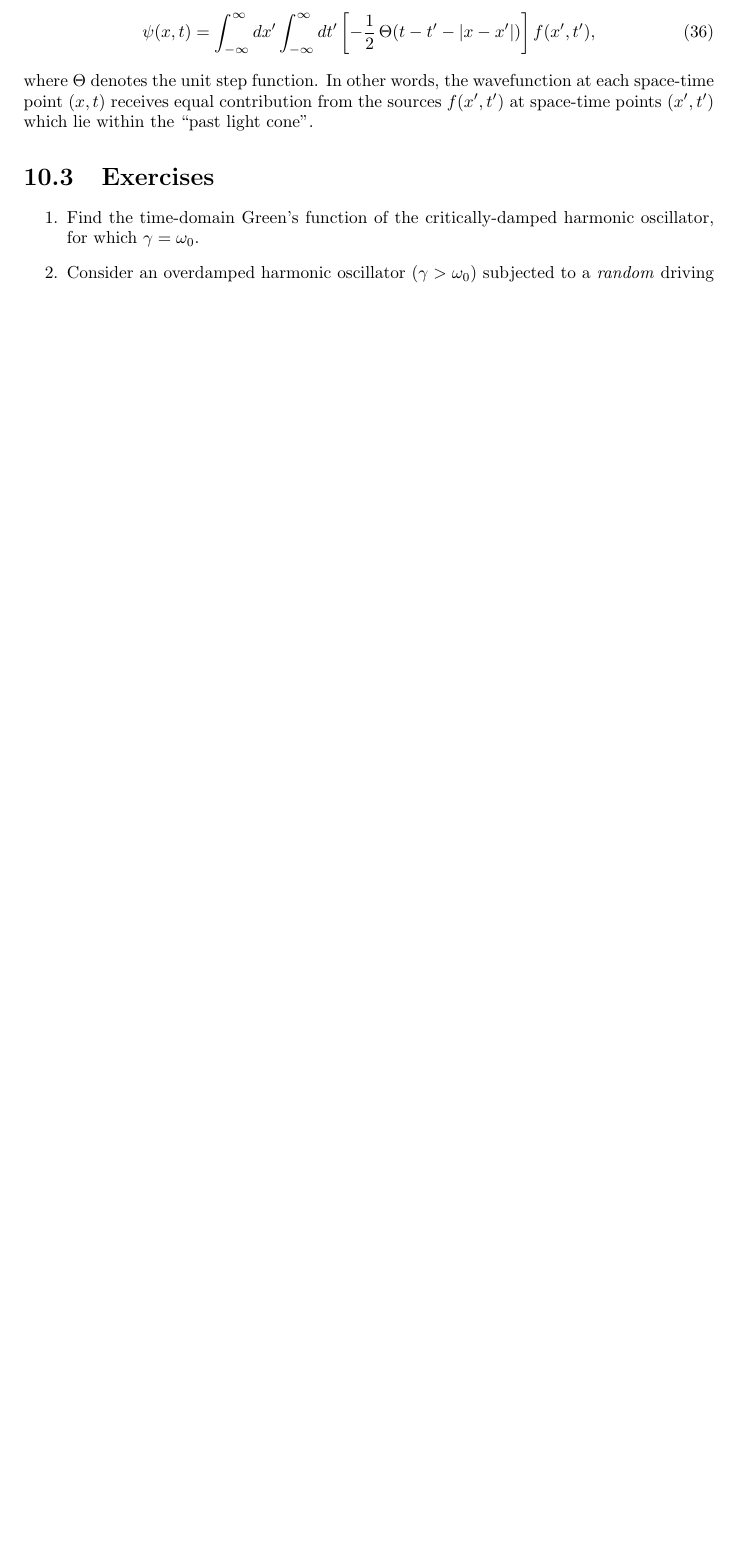
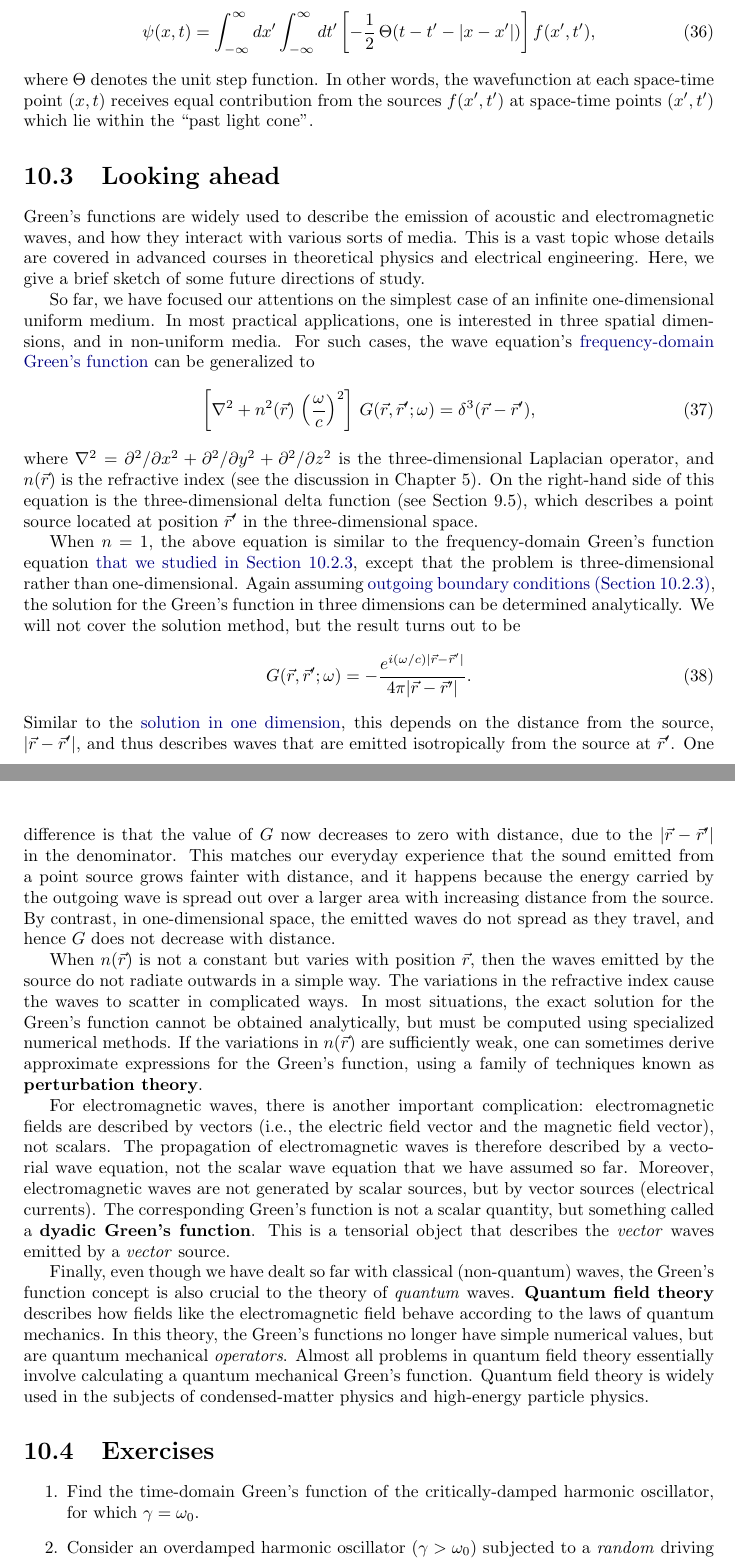
Before and after one commit to seewhydee/ntuphys_nb, a LaTeX document (MH2801/latex/10_greens_function.tex): part of page 8 of 8 before the commit and two parts of pages 8 and 9 of 9 after it, the two joined at a grey line, cut so that both start at the same text, the shorter picture padded with empty space. Compiled offline with pdfLaTeX.

Commit message:
Add concluding remarks.

```diff
--- a/MH2801/latex/10_greens_function.tex
+++ b/MH2801/latex/10_greens_function.tex
@@ -588,6 +588,87 @@ wavefunction at each space-time point $(x,t)$ receives equal
 contribution from the sources $f(x',t')$ at space-time points
 $(x',t')$ which lie within the ``past light cone''.
 
+\section{Looking ahead}
+
+Green's functions are widely used to describe the emission of acoustic
+and electromagnetic waves, and how they interact with various sorts of
+media. This is a vast topic whose details are covered in advanced
+courses in theoretical physics and electrical engineering. Here, we
+give a brief sketch of some future directions of study.
+
+So far, we have focused our attentions on the simplest case of an
+infinite one-dimensional uniform medium. In most practical
+applications, one is interested in three spatial dimensions, and in
+non-uniform media. For such cases, the wave equation's
+\hyperref[frequency-domain]{frequency-domain Green's function} can be
+generalized to
+\begin{equation}
+  \left[\nabla^2 + n^2(\vec{r}) \, \left(\frac{\omega}{c}\right)^2\right]\, G(\vec{r},\vec{r}';\omega) = \delta^3(\vec{r}-\vec{r}'),
+\end{equation}
+where $\nabla^2 = \partial^2/\partial x^2 + \partial^2/\partial y^2 +
+\partial^2/\partial z^2$ is the three-dimensional Laplacian operator,
+and $n(\vec{r})$ is the refractive index (see the discussion in
+Chapter 5). On the right-hand side of this equation is the
+three-dimensional delta function (see Section 9.5), which describes a
+point source located at position $\vec{r}'$ in the three-dimensional
+space.
+
+When $n = 1$, the above equation is similar to the frequency-domain
+Green's function equation \hyperref[outgoing]{that we studied in
+  Section~\ref{outgoing}}, except that the problem is
+three-dimensional rather than one-dimensional. Again assuming
+\hyperref[outgoing]{outgoing boundary conditions
+  (Section~\ref{outgoing})}, the solution for the Green's function in
+three dimensions can be determined analytically. We will not cover the
+solution method, but the result turns out to be
+\begin{equation}
+  G(\vec{r},\vec{r}';\omega) = -\frac{e^{i(\omega/c)|\vec{r}-\vec{r}'|}}{4\pi|\vec{r}-\vec{r}'|}.
+\end{equation}
+Similar to the \hyperref[outgoing]{solution in one dimension}, this
+depends on the distance from the source, $|\vec{r}-\vec{r}'|$, and
+thus describes waves that are emitted isotropically from the source at
+$\vec{r}'$. One difference is that the value of $G$ now decreases to
+zero with distance, due to the $|\vec{r}-\vec{r}'|$ in the
+denominator. This matches our everyday experience that the sound
+emitted from a point source grows fainter with distance, and it
+happens because the energy carried by the outgoing wave is spread out
+over a larger area with increasing distance from the source. By
+contrast, in one-dimensional space, the emitted waves do not spread as
+they travel, and hence $G$ does not decrease with distance.
+
+When $n(\vec{r})$ is not a constant but varies with position
+$\vec{r}$, then the waves emitted by the source do not radiate
+outwards in a simple way. The variations in the refractive index cause
+the waves to scatter in complicated ways. In most situations, the
+exact solution for the Green's function cannot be obtained
+analytically, but must be computed using specialized numerical
+methods. If the variations in $n(\vec{r})$ are sufficiently weak, one
+can sometimes derive approximate expressions for the Green's function,
+using a family of techniques known as \textbf{perturbation theory}.
+
+For electromagnetic waves, there is another important complication:
+electromagnetic fields are described by vectors (i.e., the electric
+field vector and the magnetic field vector), not scalars.  The
+propagation of electromagnetic waves is therefore described by a
+vectorial wave equation, not the scalar wave equation that we have
+assumed so far. Moreover, electromagnetic waves are not generated by
+scalar sources, but by vector sources (electrical currents). The
+corresponding Green's function is not a scalar quantity, but something
+called a \textbf{dyadic Green's function}. This is a tensorial object
+that describes the \emph{vector} waves emitted by a \emph{vector}
+source.
+
+Finally, even though we have dealt so far with classical (non-quantum)
+waves, the Green's function concept is also crucial to the theory of
+\emph{quantum} waves. \textbf{Quantum field theory} describes how
+fields like the electromagnetic field behave according to the laws of
+quantum mechanics. In this theory, the Green's functions no longer
+have simple numerical values, but are quantum mechanical
+\emph{operators}. Almost all problems in quantum field theory
+essentially involve calculating a quantum mechanical Green's
+function. Quantum field theory is widely used in the subjects of
+condensed-matter physics and high-energy particle physics.
+
 \section{Exercises}\label{exercises}
 
 \begin{enumerate}
```
Also changed, not shown: MH2801/latex/10_greens_function.tex (2 more changed lines), 3 other files.
